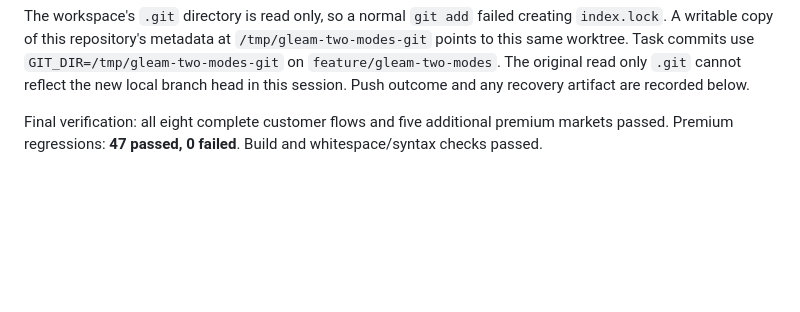
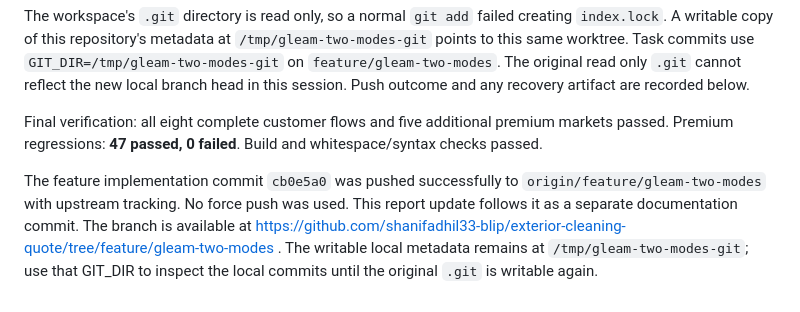
Before and after one commit to shanifadhil33-blip/exterior-cleaning-quote, a Markdown page: docs/gleam-two-modes-report.md, the part around the change. Rendered like a GitHub page; blank space fills up the shorter version.

Commit message:
Document Gleam mode QA and successful branch push

```diff
--- a/docs/gleam-two-modes-report.md
+++ b/docs/gleam-two-modes-report.md
@@ -43,3 +43,5 @@ No deployment or merge was performed. Preexisting untracked `live-v6-smoke.mjs`,
 The workspace's `.git` directory is read only, so a normal `git add` failed creating `index.lock`. A writable copy of this repository's metadata at `/tmp/gleam-two-modes-git` points to this same worktree. Task commits use `GIT_DIR=/tmp/gleam-two-modes-git` on `feature/gleam-two-modes`. The original read only `.git` cannot reflect the new local branch head in this session. Push outcome and any recovery artifact are recorded below.
 
 Final verification: all eight complete customer flows and five additional premium markets passed. Premium regressions: **47 passed, 0 failed**. Build and whitespace/syntax checks passed.
+
+The feature implementation commit `cb0e5a0` was pushed successfully to `origin/feature/gleam-two-modes` with upstream tracking. No force push was used. This report update follows it as a separate documentation commit. The branch is available at https://github.com/shanifadhil33-blip/exterior-cleaning-quote/tree/feature/gleam-two-modes . The writable local metadata remains at `/tmp/gleam-two-modes-git`; use that GIT_DIR to inspect the local commits until the original `.git` is writable again.
```
